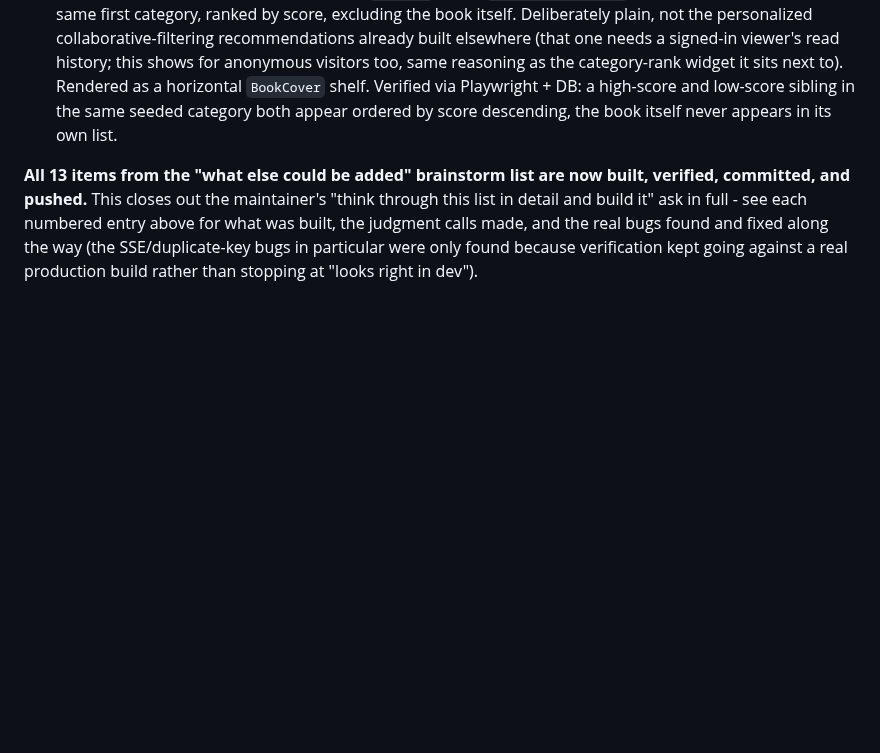
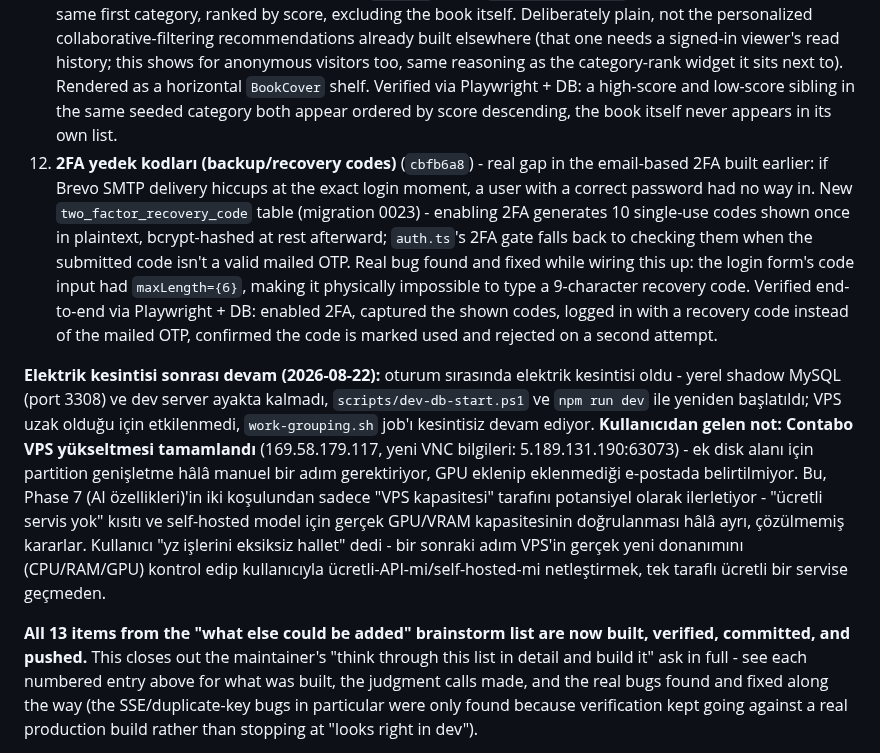
Before and after one commit to graynis1/dklist, a Markdown page: v2/PLAN.md, the part around the change. Rendered like a GitHub page; blank space fills up the shorter version.

Commit message:
docs: log 2FA recovery codes and VPS upgrade note in PLAN.md

```diff
--- a/v2/PLAN.md
+++ b/v2/PLAN.md
@@ -375,6 +375,9 @@ Also found and fixed a real pre-existing gap while wiring the writer-link admin
 9. **Aktivite serisi (consecutive-day activity streak)** (`65e2af5`) - "🔥 N gün üst üste aktif" on the profile page, reusing the same `point_transaction`-as-activity-proxy pattern already established for the heatmap/"Emekter" tier, no new tracking infra. Duolingo-style one-day grace period (today's absence doesn't break the streak until yesterday is also empty). Real bug caught by testing: the first version computed "today" via JS's `new Date().toISOString()` (UTC) while the heatmap's own dates come from MySQL's `DATE()`/`CURDATE()` (server-local time) - the identical bug class already found once this session (the 2FA code expiry check). Fixed by anchoring "today" to a real `SELECT CURDATE()` query instead of a JS `Date` instant. Verified via Playwright + DB: a 3-day streak reads 3, a yesterday+day-before pattern with nothing logged yet today correctly reads 2 via the grace period, not 0.
 10. **Reklam Ver (advertiser landing page + lead inbox)** (`16e7ddb`) - closes the "natural next step" already flagged when the ad impression/click stats system was built (no advertiser audience existed at that point). New public `/reklam-ver` shows real numbers (user count, book/writer InnoDB `TABLE_ROWS` estimates - same convention already used elsewhere for these large tables - and aggregate ad impressions/clicks) plus an inquiry form. New `ad_inquiry` table (migration 0022) is a lead inbox, not a billing system - no payment/contract fields. Admin-side `/admin/reklam-talepleri` (Admin/Mod gated, linked from the dashboard) lists inquiries with a mark-handled toggle; linked from the site footer. Verified via Playwright + DB: a real anonymous submission lands in the database, stats render real numbers, a non-admin is redirected away from the admin page, an admin marks a real inquiry handled through the actual UI.
 11. **Benzer Kitaplar (similar books widget)** (`f043335`) - new `getSimilarBooks()` on the book detail page: same first category, ranked by score, excluding the book itself. Deliberately plain, not the personalized collaborative-filtering recommendations already built elsewhere (that one needs a signed-in viewer's read history; this shows for anonymous visitors too, same reasoning as the category-rank widget it sits next to). Rendered as a horizontal `BookCover` shelf. Verified via Playwright + DB: a high-score and low-score sibling in the same seeded category both appear ordered by score descending, the book itself never appears in its own list.
+12. **2FA yedek kodları (backup/recovery codes)** (`cbfb6a8`) - real gap in the email-based 2FA built earlier: if Brevo SMTP delivery hiccups at the exact login moment, a user with a correct password had no way in. New `two_factor_recovery_code` table (migration 0023) - enabling 2FA generates 10 single-use codes shown once in plaintext, bcrypt-hashed at rest afterward; `auth.ts`'s 2FA gate falls back to checking them when the submitted code isn't a valid mailed OTP. Real bug found and fixed while wiring this up: the login form's code input had `maxLength={6}`, making it physically impossible to type a 9-character recovery code. Verified end-to-end via Playwright + DB: enabled 2FA, captured the shown codes, logged in with a recovery code instead of the mailed OTP, confirmed the code is marked used and rejected on a second attempt.
+
+**Elektrik kesintisi sonrası devam (2026-08-22):** oturum sırasında elektrik kesintisi oldu - yerel shadow MySQL (port 3308) ve dev server ayakta kalmadı, `scripts/dev-db-start.ps1` ve `npm run dev` ile yeniden başlatıldı; VPS uzak olduğu için etkilenmedi, `work-grouping.sh` job'ı kesintisiz devam ediyor. **Kullanıcıdan gelen not: Contabo VPS yükseltmesi tamamlandı** (169.58.179.117, yeni VNC bilgileri: 5.189.131.190:63073) - ek disk alanı için partition genişletme hâlâ manuel bir adım gerektiriyor, GPU eklenip eklenmediği e-postada belirtilmiyor. Bu, Phase 7 (AI özellikleri)'in iki koşulundan sadece "VPS kapasitesi" tarafını potansiyel olarak ilerletiyor - "ücretli servis yok" kısıtı ve self-hosted model için gerçek GPU/VRAM kapasitesinin doğrulanması hâlâ ayrı, çözülmemiş kararlar. Kullanıcı "yz işlerini eksiksiz hallet" dedi - bir sonraki adım VPS'in gerçek yeni donanımını (CPU/RAM/GPU) kontrol edip kullanıcıyla ücretli-API-mi/self-hosted-mi netleştirmek, tek taraflı ücretli bir servise geçmeden.
 
 **All 13 items from the "what else could be added" brainstorm list are now built, verified, committed, and pushed.** This closes out the maintainer's "think through this list in detail and build it" ask in full - see each numbered entry above for what was built, the judgment calls made, and the real bugs found and fixed along the way (the SSE/duplicate-key bugs in particular were only found because verification kept going against a real production build rather than stopping at "looks right in dev").
 
```
